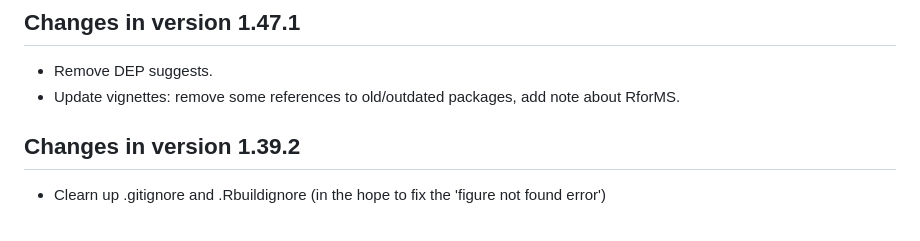
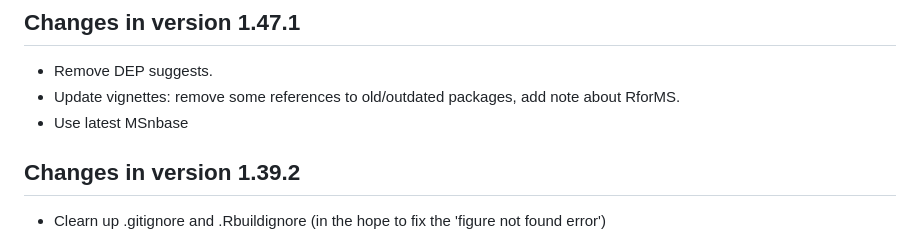
Before and after one commit to lgatto/RforProteomics, a Markdown page: NEWS.md, the part around the change. Drawn GitHub-style.

Commit message:
use latest msnbase

```diff
--- a/NEWS.md
+++ b/NEWS.md
@@ -5,6 +5,7 @@
 - Remove DEP suggests.
 - Update vignettes: remove some references to old/outdated packages,
   add note about RforMS.
+- Use latest MSnbase
 
 ## Changes in version 1.39.2
 
```
